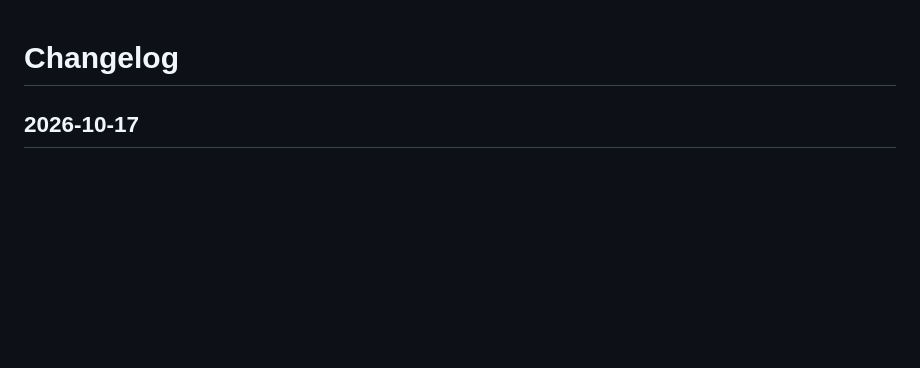
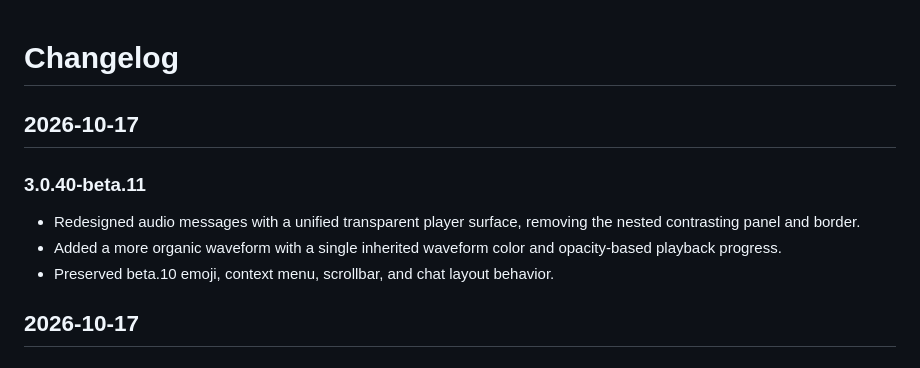
Before and after one commit to Reekyi/UpStatus, a Markdown page: CHANGELOG.md, the part around the change. Rendered like a GitHub page; blank space fills up the shorter version.

Commit message:
Document beta.11 audio player redesign

```diff
--- a/CHANGELOG.md
+++ b/CHANGELOG.md
@@ -1,4 +1,11 @@
 # Changelog
+
+## 2026-10-17
+
+### 3.0.40-beta.11
+- Redesigned audio messages with a unified transparent player surface, removing the nested contrasting panel and border.
+- Added a more organic waveform with a single inherited waveform color and opacity-based playback progress.
+- Preserved beta.10 emoji, context menu, scrollbar, and chat layout behavior.
 
 ## 2026-10-17
 
```
